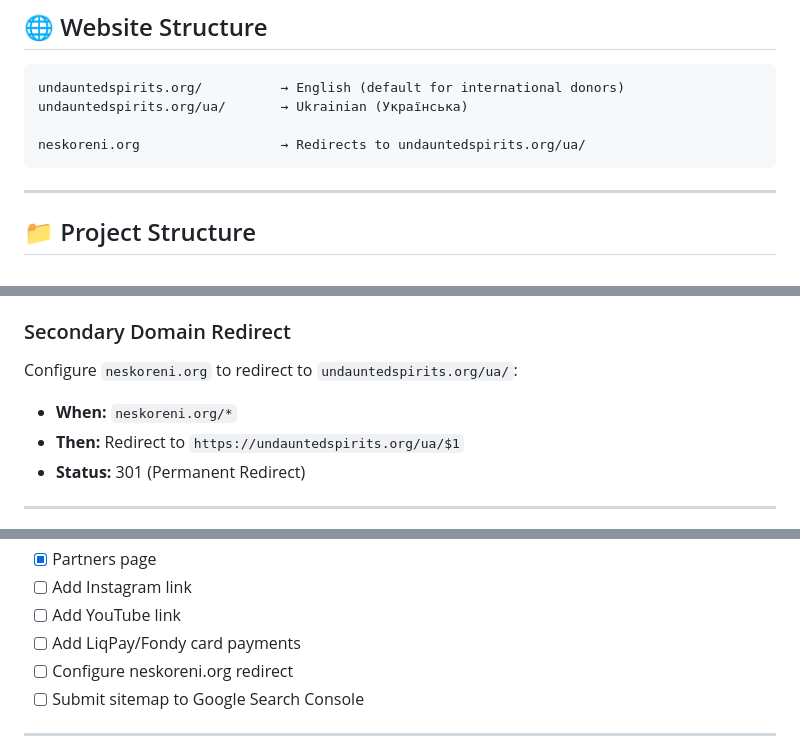
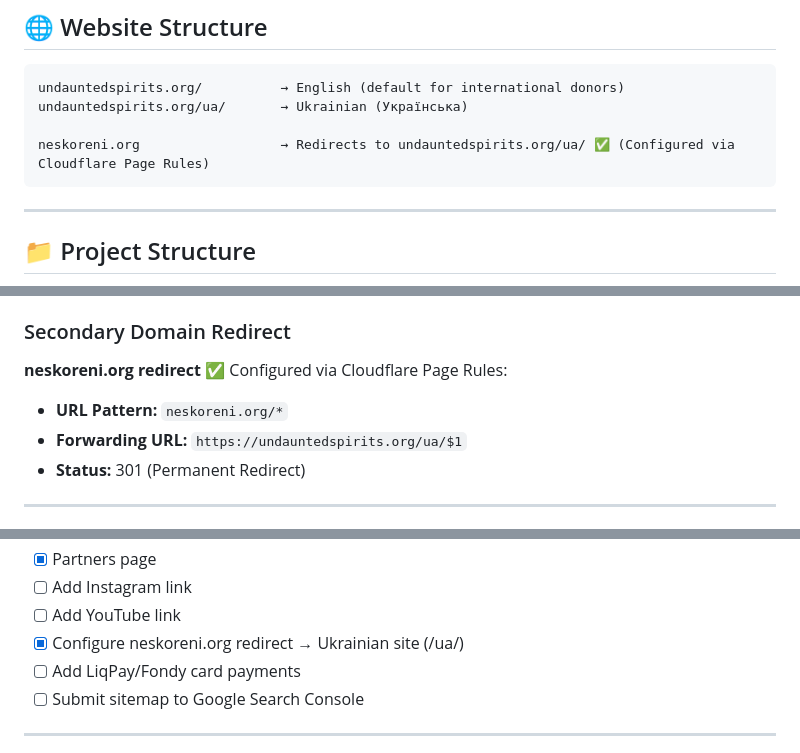
Before and after one commit to Mivia-V1/Unconquered-Spirits, a Markdown page: README.md, 3 parts joined by grey strips. GitHub-like rendering.

Commit message:
docs: mark neskoreni.org redirect as configured (301 → /ua/)

````diff
--- a/README.md
+++ b/README.md
@@ -35,7 +35,7 @@ Official bilingual website for the Undaunted Spirits public organization, suppor
 undauntedspirits.org/          → English (default for international donors)
 undauntedspirits.org/ua/       → Ukrainian (Українська)
 
-neskoreni.org                  → Redirects to undauntedspirits.org/ua/
+neskoreni.org                  → Redirects to undauntedspirits.org/ua/ ✅ (Configured via Cloudflare Page Rules)
 ```
 
 ---
@@ -212,9 +212,9 @@ git push origin main
    - Add `undauntedspirits.org`
 
 ### Secondary Domain Redirect
-Configure `neskoreni.org` to redirect to `undauntedspirits.org/ua/`:
-- **When:** `neskoreni.org/*`
-- **Then:** Redirect to `https://undauntedspirits.org/ua/$1`
+**neskoreni.org redirect** ✅ Configured via Cloudflare Page Rules:
+- **URL Pattern:** `neskoreni.org/*`
+- **Forwarding URL:** `https://undauntedspirits.org/ua/$1`
 - **Status:** 301 (Permanent Redirect)
 
 ---
@@ -297,8 +297,8 @@ Footer Dark:     #1a1a1a
 - [x] Partners page
 - [ ] Add Instagram link
 - [ ] Add YouTube link
+- [x] Configure neskoreni.org redirect → Ukrainian site (/ua/)
 - [ ] Add LiqPay/Fondy card payments
-- [ ] Configure neskoreni.org redirect
 - [ ] Submit sitemap to Google Search Console
 
 ---
````
Also changed, not shown: DEPLOYMENT-GUIDE.md (+1 -1 lines).
